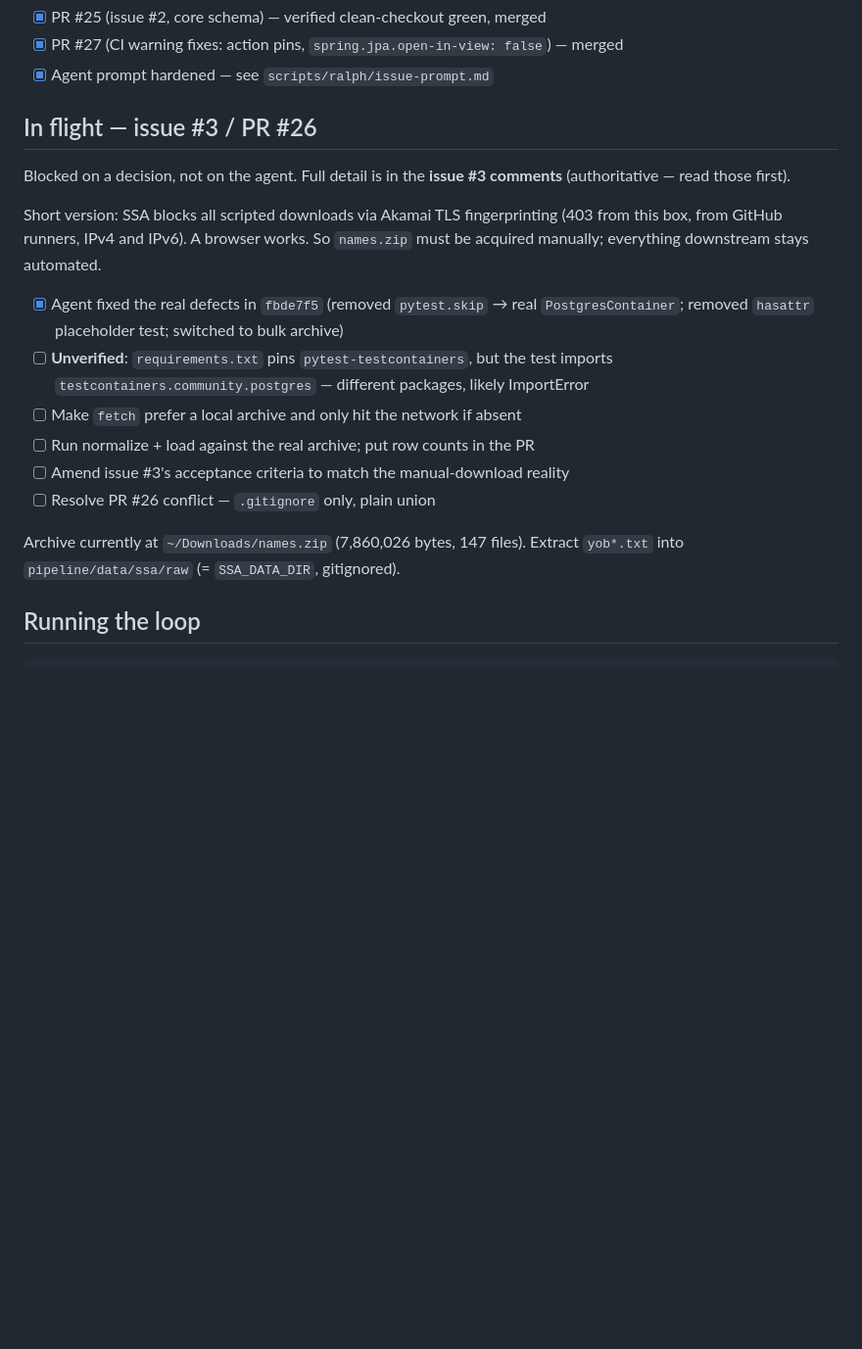
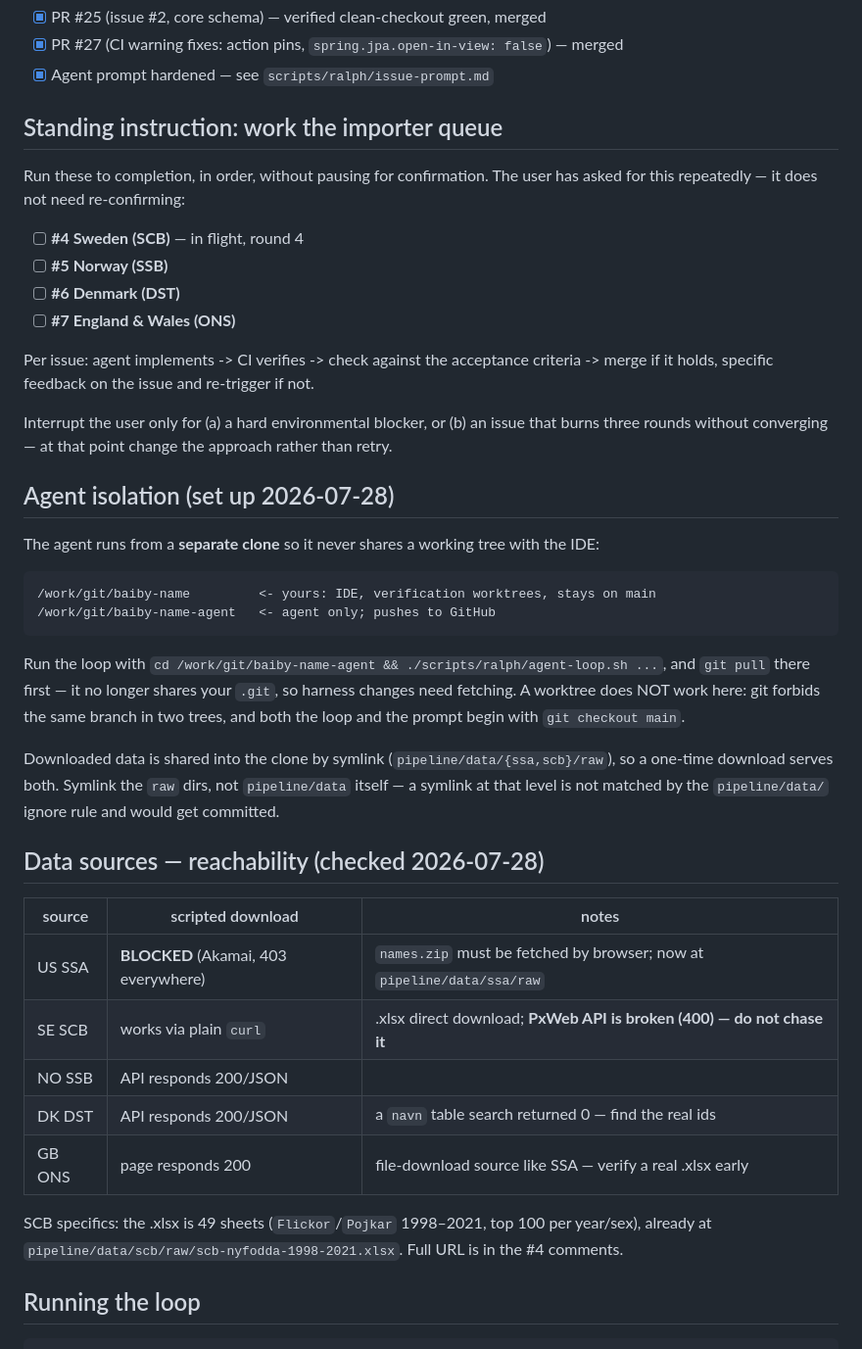
Before and after one commit to niah9119/baiby-name, a Markdown page: tasks/todo.md, the part around the change. Shown at 98% size. Rendered like a GitHub page; blank space fills up the shorter version.

Commit message:
Record the importer queue, agent isolation, and source reachability
Makes the standing instruction durable: work #4-#7 to completion without
pausing for confirmation, and interrupt only for a hard blocker or an issue
that burns three rounds.

Also records the separate-clone setup that keeps the agent out of the IDE's
working tree, and the per-source reachability results -- most importantly
that SSA needs a browser download while SCB works with plain curl, and that
SCB's PxWeb API is broken and should not be investigated again.

Co-Authored-By: Claude Opus 5 <noreply@anthropic.com>

```diff
--- a/tasks/todo.md
+++ b/tasks/todo.md
@@ -33,26 +33,51 @@ The pipeline job probes for `pipeline/` and no-ops until issue #3 lands.
 - [x] PR #27 (CI warning fixes: action pins, `spring.jpa.open-in-view: false`) — merged
 - [x] Agent prompt hardened — see `scripts/ralph/issue-prompt.md`
 
-## In flight — issue #3 / PR #26
+## Standing instruction: work the importer queue
 
-Blocked on a decision, not on the agent. Full detail is in the **issue #3 comments**
-(authoritative — read those first).
+Run these to completion, in order, without pausing for confirmation. The user has asked
+for this repeatedly — it does not need re-confirming:
 
-Short version: SSA blocks all scripted downloads via Akamai TLS fingerprinting (403 from
-this box, from GitHub runners, IPv4 and IPv6). A browser works. So `names.zip` must be
-acquired manually; everything downstream stays automated.
+- [ ] **#4 Sweden (SCB)** — in flight, round 4
+- [ ] **#5 Norway (SSB)**
+- [ ] **#6 Denmark (DST)**
+- [ ] **#7 England & Wales (ONS)**
 
-- [x] Agent fixed the real defects in `fbde7f5` (removed `pytest.skip` → real
-      `PostgresContainer`; removed `hasattr` placeholder test; switched to bulk archive)
-- [ ] **Unverified**: `requirements.txt` pins `pytest-testcontainers`, but the test imports
-      `testcontainers.community.postgres` — different packages, likely ImportError
-- [ ] Make `fetch` prefer a local archive and only hit the network if absent
-- [ ] Run normalize + load against the real archive; put row counts in the PR
-- [ ] Amend issue #3's acceptance criteria to match the manual-download reality
-- [ ] Resolve PR #26 conflict — `.gitignore` only, plain union
+Per issue: agent implements -> CI verifies -> check against the acceptance criteria ->
+merge if it holds, specific feedback on the issue and re-trigger if not.
 
-Archive currently at `~/Downloads/names.zip` (7,860,026 bytes, 147 files). Extract
-`yob*.txt` into `pipeline/data/ssa/raw` (= `SSA_DATA_DIR`, gitignored).
+Interrupt the user only for (a) a hard environmental blocker, or (b) an issue that burns
+three rounds without converging — at that point change the approach rather than retry.
+
+## Agent isolation (set up 2026-07-28)
+
+The agent runs from a **separate clone** so it never shares a working tree with the IDE:
+
+    /work/git/baiby-name         <- yours: IDE, verification worktrees, stays on main
+    /work/git/baiby-name-agent   <- agent only; pushes to GitHub
+
+Run the loop with `cd /work/git/baiby-name-agent && ./scripts/ralph/agent-loop.sh ...`, and
+`git pull` there first — it no longer shares your `.git`, so harness changes need fetching.
+A worktree does NOT work here: git forbids the same branch in two trees, and both the loop
+and the prompt begin with `git checkout main`.
+
+Downloaded data is shared into the clone by symlink (`pipeline/data/{ssa,scb}/raw`), so a
+one-time download serves both. Symlink the `raw` dirs, not `pipeline/data` itself — a
+symlink at that level is not matched by the `pipeline/data/` ignore rule and would get
+committed.
+
+## Data sources — reachability (checked 2026-07-28)
+
+| source | scripted download | notes |
+|---|---|---|
+| US SSA | **BLOCKED** (Akamai, 403 everywhere) | `names.zip` must be fetched by browser; now at `pipeline/data/ssa/raw` |
+| SE SCB | works via plain `curl` | .xlsx direct download; **PxWeb API is broken (400) — do not chase it** |
+| NO SSB | API responds 200/JSON | |
+| DK DST | API responds 200/JSON | a `navn` table search returned 0 — find the real ids |
+| GB ONS | page responds 200 | file-download source like SSA — verify a real .xlsx early |
+
+SCB specifics: the .xlsx is 49 sheets (`Flickor`/`Pojkar` 1998–2021, top 100 per year/sex),
+already at `pipeline/data/scb/raw/scb-nyfodda-1998-2021.xlsx`. Full URL is in the #4 comments.
 
 ## Running the loop
 
```
